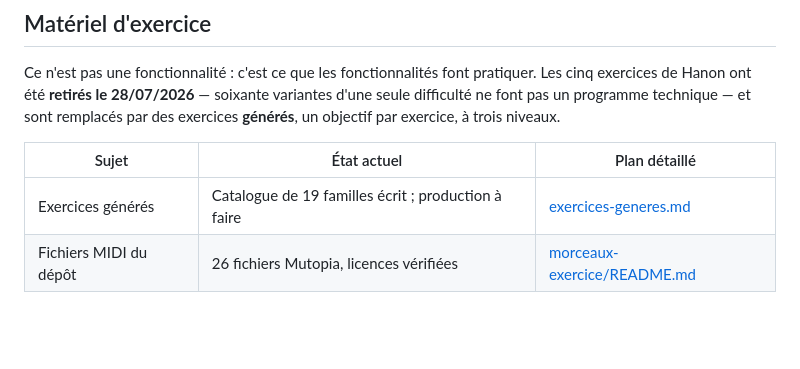
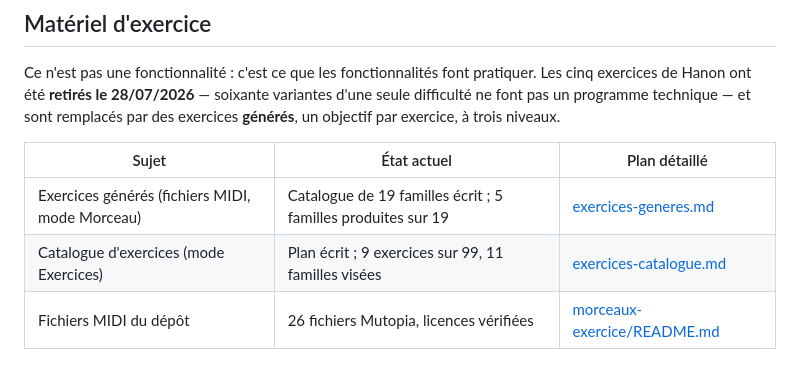
Before and after one commit to MatthieuFmt/Synthesia, a Markdown page: plan/README.md, the part around the change. Drawn GitHub-style; blank space fills up the shorter version.

```diff
--- a/plan/README.md
+++ b/plan/README.md
@@ -58,7 +58,8 @@ exercice, à trois niveaux.
 
 | Sujet | État actuel | Plan détaillé |
 | --- | --- | --- |
-| Exercices générés | Catalogue de 19 familles écrit ; production à faire | [exercices-generes.md](exercices-generes.md) |
+| Exercices générés (fichiers MIDI, mode Morceau) | Catalogue de 19 familles écrit ; 5 familles produites sur 19 | [exercices-generes.md](exercices-generes.md) |
+| Catalogue d'exercices (mode Exercices) | Plan écrit ; 9 exercices sur 99, 11 familles visées | [exercices-catalogue.md](exercices-catalogue.md) |
 | Fichiers MIDI du dépôt | 26 fichiers Mutopia, licences vérifiées | [morceaux-exercice/README.md](../morceaux-exercice/README.md) |
 
 ## Checklist générale
```
Also changed, not shown: plan/03-technique-doigts.md (+13 -5 lines), plan/exercices-catalogue.md (added, +398 -0 lines).
